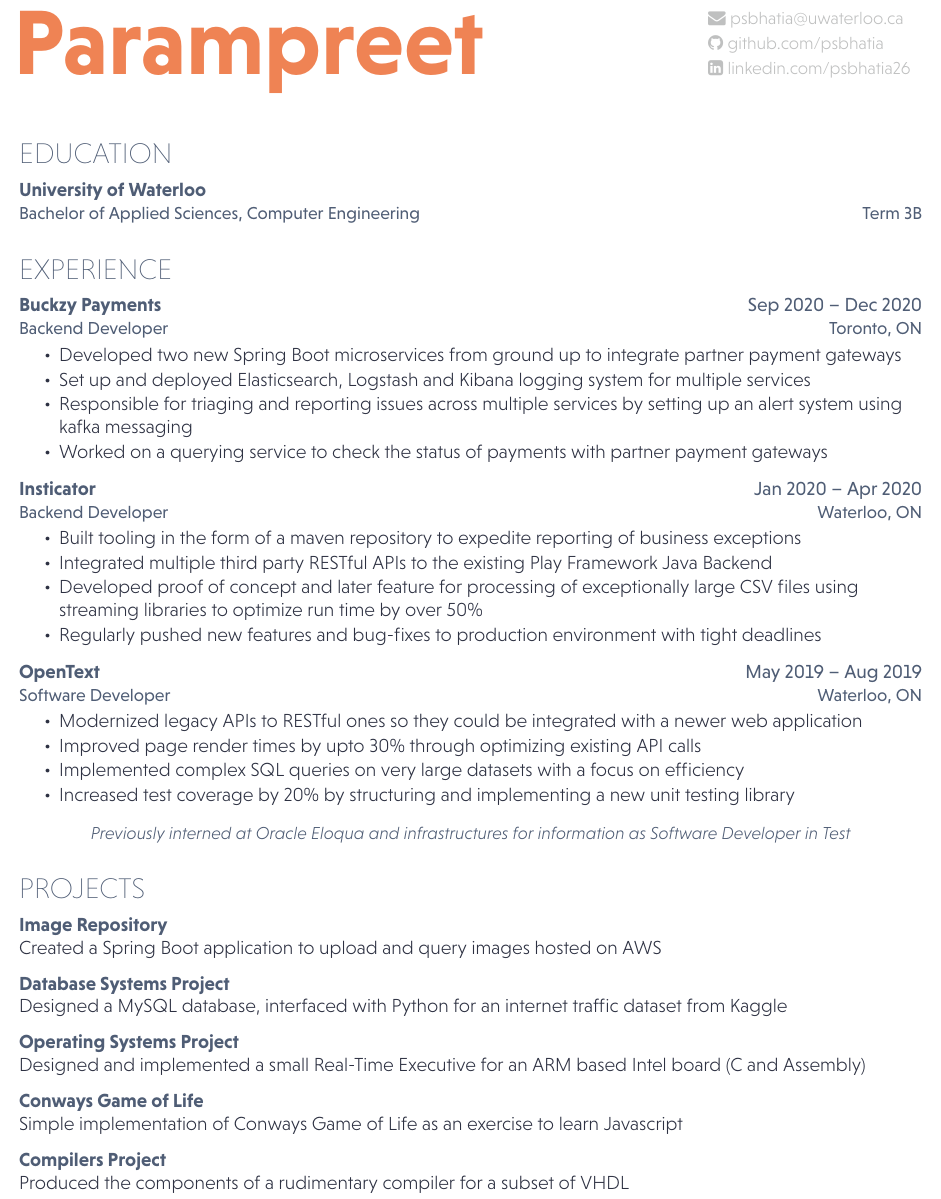
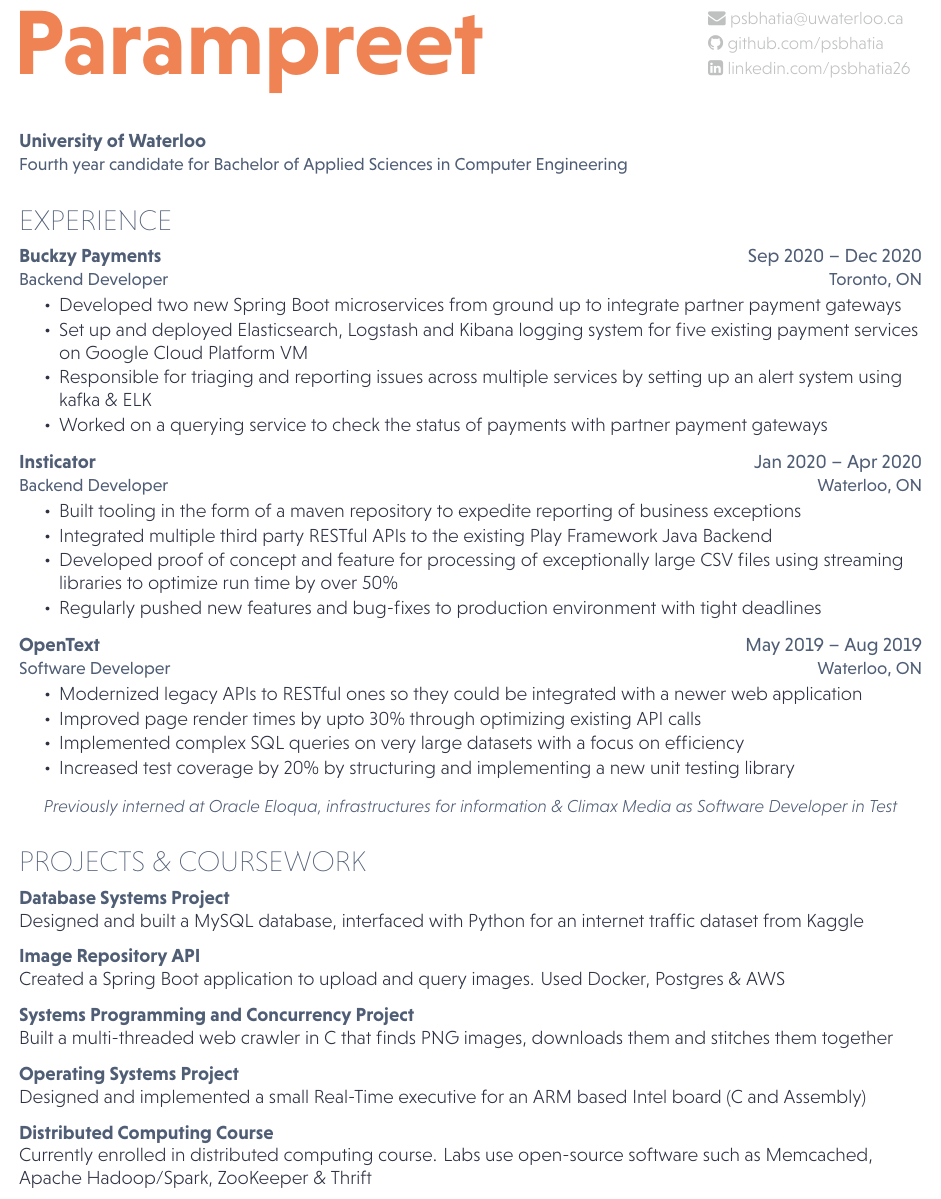
Before and after one commit to psbhatia/Resume, a LaTeX document (3A.tex): part of the page, cut so that both start at the same text. Compiled offline with XeLaTeX.

Commit message:
updated for wlooworks 4a

```diff
--- a/3A.tex
+++ b/3A.tex
@@ -30,9 +30,9 @@
 %%%%%%%%%%%%%%%%%%%%%%%%%%%%%%%%%%%%%%
 %     EDUCATION
 %%%%%%%%%%%%%%%%%%%%%%%%%%%%%%%%%%%%%%
-\section{EDUCATION}
+%\section{EDUCATION}
 \workplace{University of Waterloo}{}\\
-\color{myyellow}\position{Bachelor of Applied Sciences, Computer Engineering }{Term 3B}
+\color{myyellow}\position{Fourth year candidate for Bachelor of Applied Sciences in Computer Engineering }{}
 \vspace{0.9em} % Hacky fix for awkward extra vertical space
 
 
@@ -44,11 +44,11 @@
 
 \workplace{Buckzy Payments}{Sep 2020 – Dec 2020}\\
 \color{myyellow}\position{Backend Developer}{Toronto, ON}
-\vspace{0.9em} % Hacky fix for awkward extra vertical space
+%\vspace{0.9em} % Hacky fix for awkward extra vertical space
 \begin{tightemize}
 \item Developed two new Spring Boot microservices from ground up to integrate partner payment gateways
-\item Set up and deployed Elasticsearch, Logstash and Kibana logging system for multiple services
-\item Responsible for triaging and reporting issues across multiple services by setting up an alert system using kafka messaging
+\item Set up and deployed Elasticsearch, Logstash and Kibana logging system for five existing payment services on Google Cloud Platform VM
+\item Responsible for triaging and reporting issues across multiple services by setting up an alert system using kafka \& ELK
 \item Worked on a querying service to check the status of payments with partner payment gateways
 \end{tightemize}
 \sectionsep
@@ -59,7 +59,7 @@
 \begin{tightemize}
 \item Built tooling in the form of a maven repository to expedite reporting of business exceptions
 \item Integrated multiple third party RESTful APIs to the existing Play Framework Java Backend
-\item Developed proof of concept and later feature for processing of exceptionally large CSV files using streaming libraries to optimize run time by over 50\%
+\item Developed proof of concept and  feature for processing of exceptionally large CSV files using streaming libraries to optimize run time by over 50\%
 \item Regularly pushed new features and bug-fixes to production environment with tight deadlines
 \end{tightemize}
 \sectionsep
@@ -75,7 +75,7 @@
 \end{tightemize}
 
 \begin{center}
-\slanted{Previously interned at Oracle Eloqua and infrastructures for information as Software Developer in Test}
+\slanted{Previously interned at Oracle Eloqua, infrastructures for information \& Climax Media as Software Developer in Test}
 \end{center}
 
 %\sectionsep
@@ -89,31 +89,31 @@
 %%%%%%%%%%%%%%%%%%%%%%%%%%%%%%%%%%%%%%
 %     PROJECTS
 %%%%%%%%%%%%%%%%%%%%%%%%%%%%%%%%%%%%%%
-\section{Projects}
-
-\runsubsection{Image Repository}
-\descript{}
-Created a Spring Boot application to upload and query images hosted on AWS
-\sectionsep
+\section{Projects \& CourseWork}
 
 \runsubsection{Database Systems Project}
 \descript{}
-Designed a MySQL database, interfaced with Python for an internet traffic dataset from Kaggle
+Designed and built a MySQL database, interfaced with Python for an internet traffic dataset from Kaggle
+\sectionsep
+
+\runsubsection{Image Repository API}
+\descript{}
+Created a Spring Boot application to upload and query images. Used Docker, Postgres \& AWS
+\sectionsep
+
+\runsubsection{Systems Programming and Concurrency Project}
+\descript{}
+Built a multi-threaded web crawler in C that finds PNG images, downloads them and stitches them together
 \sectionsep
 
 \runsubsection{Operating Systems Project}
 \descript{}
-Designed and implemented a small Real-Time Executive for an ARM based Intel board (C and Assembly)
+Designed and implemented a small Real-Time executive for an ARM based Intel board (C and Assembly)
 \sectionsep
 
-\runsubsection{Conways Game of Life}
+\runsubsection{Distributed Computing Course}
 \descript{}
-Simple implementation of Conways Game of Life as an exercise to learn Javascript
-\sectionsep
-
-\runsubsection{Compilers Project}
-\descript{}
-Produced the components of a rudimentary compiler for a subset of VHDL
+Currently enrolled in distributed computing course. Labs use open-source software such as Memcached, Apache Hadoop/Spark, ZooKeeper \& Thrift
 \sectionsep
 
 
```
